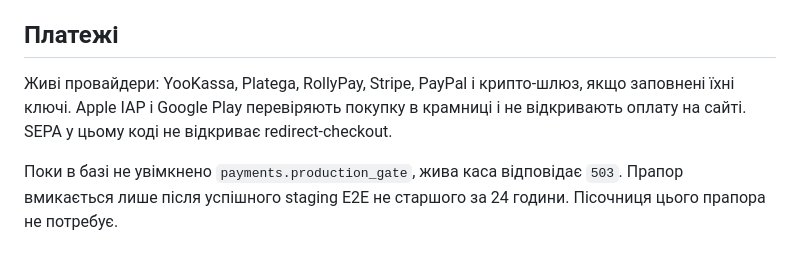
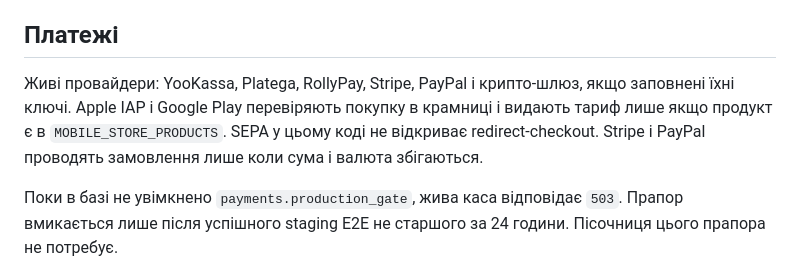
Before and after one commit to booarkz-cpu/VPN-Shop-by-CorgiLusi, a Markdown page: docs/uk/README.md, the part around the change. GitHub-like rendering.

```diff
--- a/docs/uk/README.md
+++ b/docs/uk/README.md
@@ -47,7 +47,7 @@
 
 ## Платежі
 
-Живі провайдери: YooKassa, Platega, RollyPay, Stripe, PayPal і крипто-шлюз, якщо заповнені їхні ключі. Apple IAP і Google Play перевіряють покупку в крамниці і не відкривають оплату на сайті. SEPA у цьому коді не відкриває redirect-checkout.
+Живі провайдери: YooKassa, Platega, RollyPay, Stripe, PayPal і крипто-шлюз, якщо заповнені їхні ключі. Apple IAP і Google Play перевіряють покупку в крамниці і видають тариф лише якщо продукт є в `MOBILE_STORE_PRODUCTS`. SEPA у цьому коді не відкриває redirect-checkout. Stripe і PayPal проводять замовлення лише коли сума і валюта збігаються.
 
 Поки в базі не увімкнено `payments.production_gate`, жива каса відповідає `503`. Прапор вмикається лише після успішного staging E2E не старшого за 24 години. Пісочниця цього прапора не потребує.
 
```
Also changed, not shown: docs/ru/README.md (+1 -1 lines), docs/uk/DOCUMENTATION.md (+4 -0 lines).
